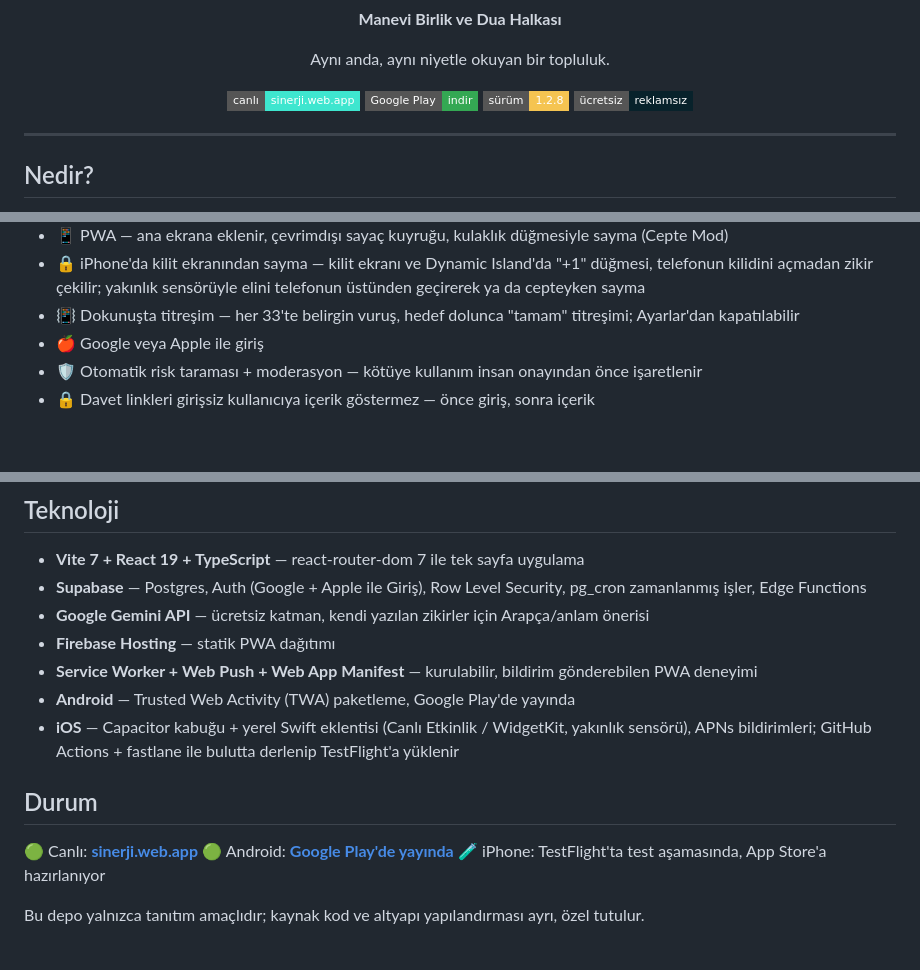
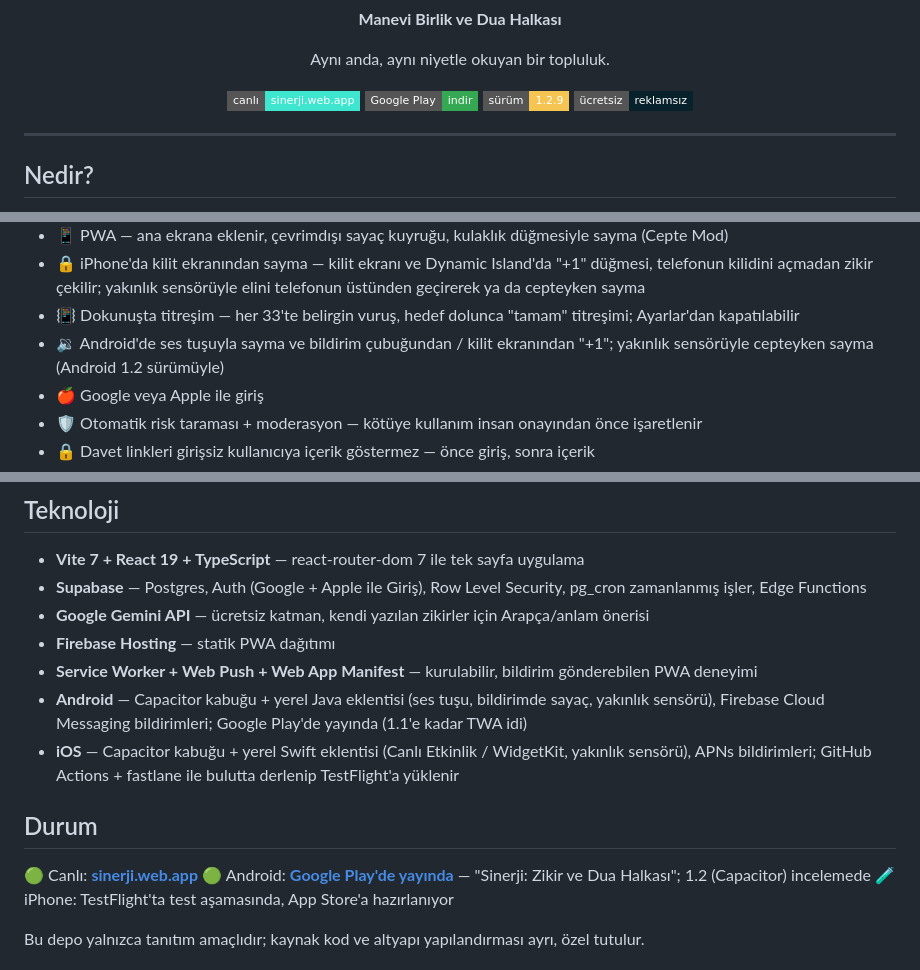
Before and after one commit to kamilsaim/sinerji, a Markdown page: README.md, 3 parts joined by grey strips. Rendered like a GitHub page; badges without logos; blank space fills up the shorter version.

Commit message:
README: Android Capacitor (ses tusu, bildirimde +1, FCM), magaza adi
Co-Authored-By: Claude Opus 5.5 <noreply@anthropic.com>
Claude-Session: https://claude.ai/code/session_011cyfzNHTBS2FYVbttLpcKf

```diff
--- a/README.md
+++ b/README.md
@@ -9,7 +9,7 @@
 <p align="center">
   <a href="https://sinerji.web.app"><img alt="Canlı" src="https://img.shields.io/badge/canlı-sinerji.web.app-3ee6cf?style=flat-square"></a>
   <a href="https://play.google.com/store/apps/details?id=app.web.sinerji"><img alt="Google Play" src="https://img.shields.io/badge/Google_Play-indir-34a853?style=flat-square&logo=googleplay&logoColor=white"></a>
-  <img alt="Sürüm" src="https://img.shields.io/badge/sürüm-1.2.8-f5c451?style=flat-square">
+  <img alt="Sürüm" src="https://img.shields.io/badge/sürüm-1.2.9-f5c451?style=flat-square">
   <img alt="Ücretsiz" src="https://img.shields.io/badge/ücretsiz-reklamsız-08222b?style=flat-square">
 </p>
 
@@ -61,6 +61,8 @@ niyetle okuyan bir topluluk hissi yaratır.
   geçirerek ya da cepteyken sayma
 - 📳 Dokunuşta titreşim — her 33'te belirgin vuruş, hedef dolunca "tamam" titreşimi;
   Ayarlar'dan kapatılabilir
+- 🔉 Android'de ses tuşuyla sayma ve bildirim çubuğundan / kilit ekranından "+1"; yakınlık
+  sensörüyle cepteyken sayma (Android 1.2 sürümüyle)
 - 🍎 Google veya Apple ile giriş
 - 🛡️ Otomatik risk taraması + moderasyon — kötüye kullanım insan onayından önce işaretlenir
 - 🔒 Davet linkleri girişsiz kullanıcıya içerik göstermez — önce giriş, sonra içerik
@@ -74,14 +76,15 @@ niyetle okuyan bir topluluk hissi yaratır.
 - **Google Gemini API** — ücretsiz katman, kendi yazılan zikirler için Arapça/anlam önerisi
 - **Firebase Hosting** — statik PWA dağıtımı
 - **Service Worker + Web Push + Web App Manifest** — kurulabilir, bildirim gönderebilen PWA deneyimi
-- **Android** — Trusted Web Activity (TWA) paketleme, Google Play'de yayında
+- **Android** — Capacitor kabuğu + yerel Java eklentisi (ses tuşu, bildirimde sayaç, yakınlık
+  sensörü), Firebase Cloud Messaging bildirimleri; Google Play'de yayında (1.1'e kadar TWA idi)
 - **iOS** — Capacitor kabuğu + yerel Swift eklentisi (Canlı Etkinlik / WidgetKit, yakınlık
   sensörü), APNs bildirimleri; GitHub Actions + fastlane ile bulutta derlenip TestFlight'a yüklenir
 
 ## Durum
 
 🟢 Canlı: **[sinerji.web.app](https://sinerji.web.app)**
-🟢 Android: **[Google Play'de yayında](https://play.google.com/store/apps/details?id=app.web.sinerji)**
+🟢 Android: **[Google Play'de yayında](https://play.google.com/store/apps/details?id=app.web.sinerji)** — "Sinerji: Zikir ve Dua Halkası"; 1.2 (Capacitor) incelemede
 🧪 iPhone: TestFlight'ta test aşamasında, App Store'a hazırlanıyor
 
 Bu depo yalnızca tanıtım amaçlıdır; kaynak kod ve altyapı yapılandırması ayrı, özel tutulur.
```
